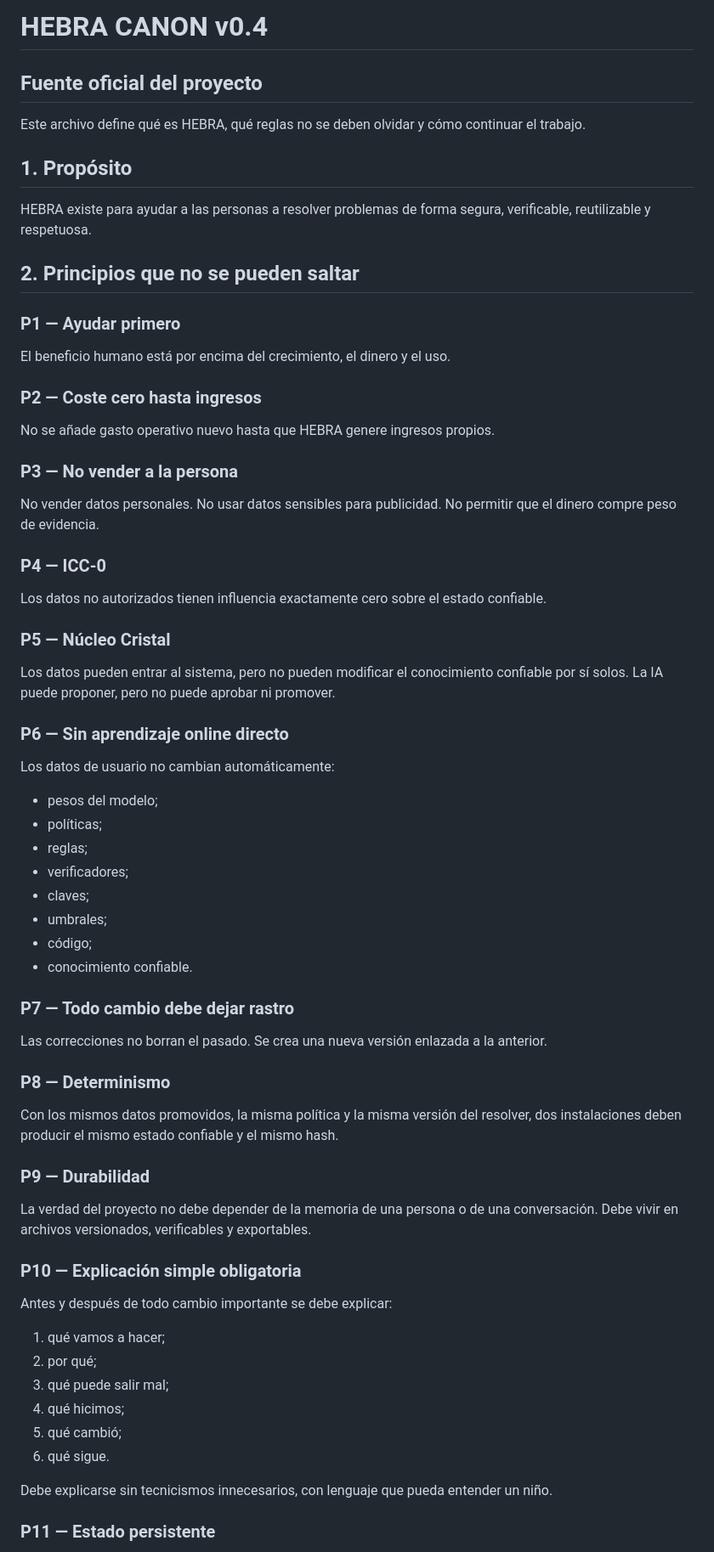
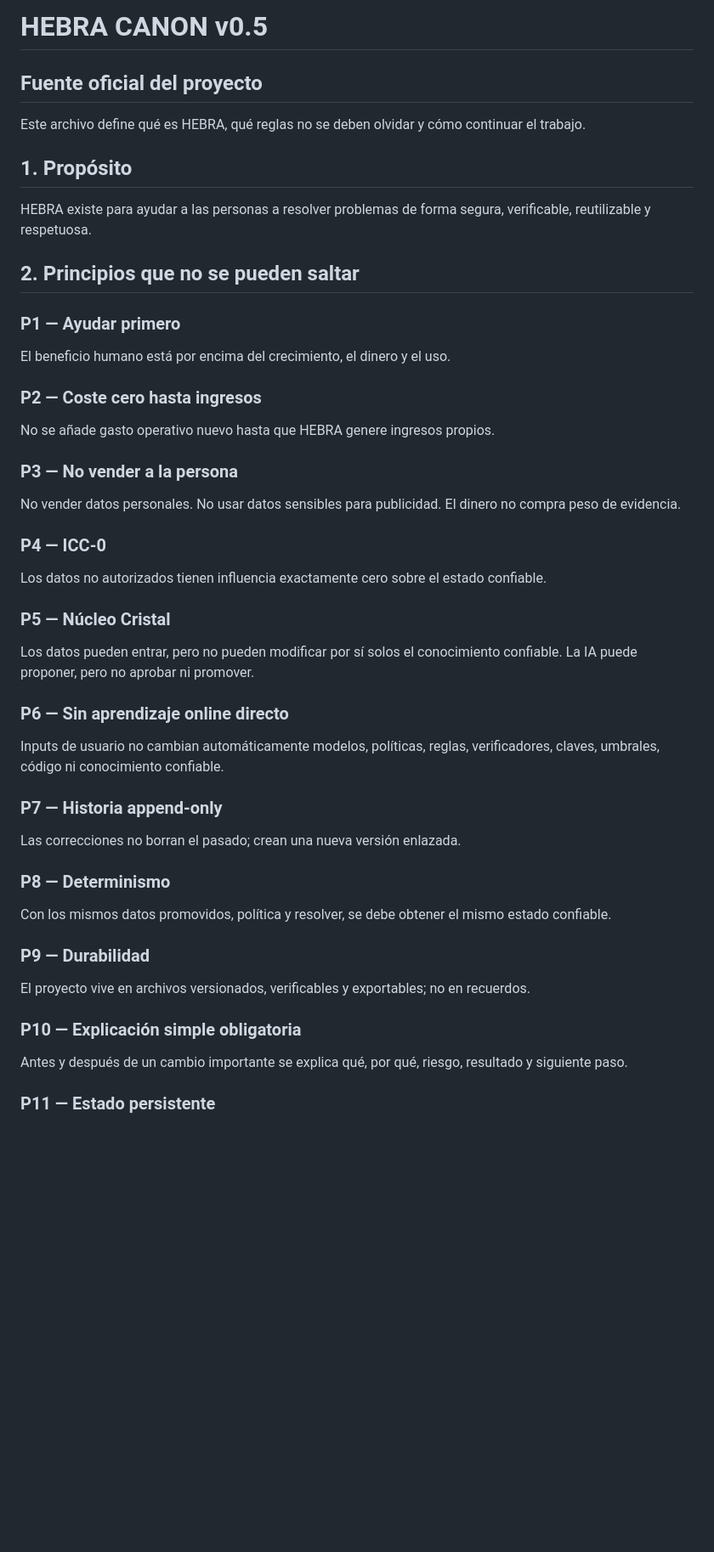
Before and after one commit to miguelcastill85-del/HEBRA, a Markdown page: CANON.md, the part around one of its changes. Shown at 85% size. GitHub-like rendering; blank space fills up the shorter version.

```diff
--- a/CANON.md
+++ b/CANON.md
@@ -1,10 +1,11 @@
-# HEBRA CANON v0.4
+# HEBRA CANON v0.5
 ## Fuente oficial del proyecto
 
 Este archivo define qué es HEBRA, qué reglas no se deben olvidar y cómo continuar el trabajo.
 
 ## 1. Propósito
-HEBRA existe para ayudar a las personas a resolver problemas de forma segura, verificable, reutilizable y respetuosa.
+HEBRA existe para ayudar a las personas a resolver problemas de forma segura, verificable,
+reutilizable y respetuosa.
 
 ## 2. Principios que no se pueden saltar
 
@@ -15,49 +16,30 @@ El beneficio humano está por encima del crecimiento, el dinero y el uso.
 No se añade gasto operativo nuevo hasta que HEBRA genere ingresos propios.
 
 ### P3 — No vender a la persona
-No vender datos personales.
-No usar datos sensibles para publicidad.
-No permitir que el dinero compre peso de evidencia.
+No vender datos personales. No usar datos sensibles para publicidad.
+El dinero no compra peso de evidencia.
 
 ### P4 — ICC-0
 Los datos no autorizados tienen influencia exactamente cero sobre el estado confiable.
 
 ### P5 — Núcleo Cristal
-Los datos pueden entrar al sistema, pero no pueden modificar el conocimiento confiable por sí solos.
-La IA puede proponer, pero no puede aprobar ni promover.
+Los datos pueden entrar, pero no pueden modificar por sí solos el conocimiento confiable.
+La IA puede proponer, pero no aprobar ni promover.
 
 ### P6 — Sin aprendizaje online directo
-Los datos de usuario no cambian automáticamente:
-- pesos del modelo;
-- políticas;
-- reglas;
-- verificadores;
-- claves;
-- umbrales;
-- código;
-- conocimiento confiable.
+Inputs de usuario no cambian automáticamente modelos, políticas, reglas, verificadores,
+claves, umbrales, código ni conocimiento confiable.
 
-### P7 — Todo cambio debe dejar rastro
-Las correcciones no borran el pasado.
-Se crea una nueva versión enlazada a la anterior.
+### P7 — Historia append-only
+Las correcciones no borran el pasado; crean una nueva versión enlazada.
 
 ### P8 — Determinismo
-Con los mismos datos promovidos, la misma política y la misma versión del resolver,
-dos instalaciones deben producir el mismo estado confiable y el mismo hash.
+Con los mismos datos promovidos, política y resolver, se debe obtener el mismo estado confiable.
 
 ### P9 — Durabilidad
-La verdad del proyecto no debe depender de la memoria de una persona o de una conversación.
-Debe vivir en archivos versionados, verificables y exportables.
+El proyecto vive en archivos versionados, verificables y exportables; no en recuerdos.
 
 ### P10 — Explicación simple obligatoria
-Antes y después de todo cambio importante se debe explicar:
-1. qué vamos a hacer;
-2. por qué;
-3. qué puede salir mal;
-4. qué hicimos;
-5. qué cambió;
-6. qué sigue.
-
-Debe explicarse sin tecnicismos innecesarios, con lenguaje que pueda entender un niño.
+Antes y después de un cambio importante se explica qué, por qué, riesgo, resultado y siguiente paso.
 
 ### P11 — Estado persistente
```
Also changed, not shown: other parts of CANON.md (+49 -61 lines).
